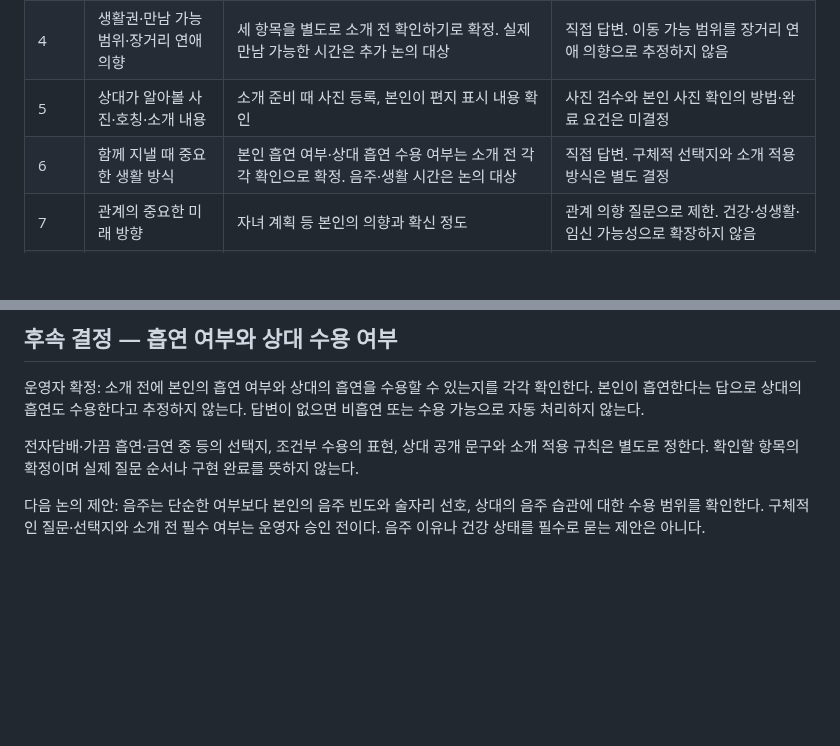
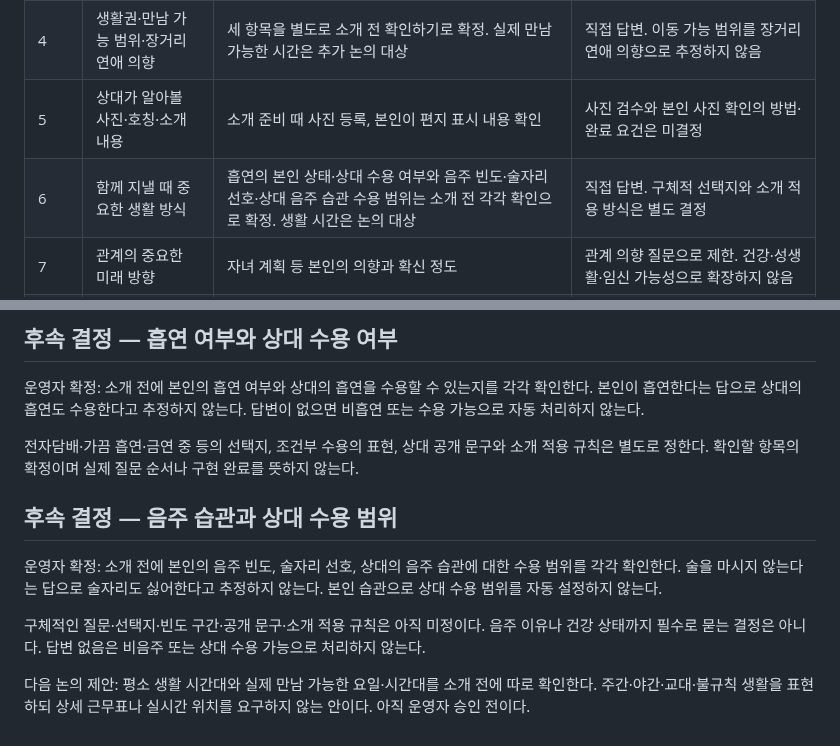
Before and after one commit to geonhee-lee0912/prologue, a Markdown page: docs/research/2026-11-01-결정사-정보수집과-소개준비.md, 2 parts joined by grey strips. Rendered like a GitHub page; blank space fills up the shorter version.

Commit message:
docs: 음주 습관과 상대 수용 범위 확인 확정

```diff
--- a/docs/research/2026-11-01-결정사-정보수집과-소개준비.md
+++ b/docs/research/2026-11-01-결정사-정보수집과-소개준비.md
@@ -32,7 +32,7 @@
 | 3 | 본인·성인 확인, 소개할 대상 범위 | 기존 필수 인증을 활용. 나이·소개 대상과 상호 희망 범위를 정함 | 인증 결과와 자기 진술 구분. 구체적인 대상 정책은 미결정 |
 | 4 | 생활권·만남 가능 범위·장거리 연애 의향 | 세 항목을 별도로 소개 전 확인하기로 확정. 실제 만남 가능한 시간은 추가 논의 대상 | 직접 답변. 이동 가능 범위를 장거리 연애 의향으로 추정하지 않음 |
 | 5 | 상대가 알아볼 사진·호칭·소개 내용 | 소개 준비 때 사진 등록, 본인이 편지 표시 내용 확인 | 사진 검수와 본인 사진 확인의 방법·완료 요건은 미결정 |
-| 6 | 함께 지낼 때 중요한 생활 방식 | 본인 흡연 여부·상대 흡연 수용 여부는 소개 전 각각 확인으로 확정. 음주·생활 시간은 논의 대상 | 직접 답변. 구체적 선택지와 소개 적용 방식은 별도 결정 |
+| 6 | 함께 지낼 때 중요한 생활 방식 | 흡연의 본인 상태·상대 수용 여부와 음주 빈도·술자리 선호·상대 음주 습관 수용 범위는 소개 전 각각 확인으로 확정. 생활 시간은 논의 대상 | 직접 답변. 구체적 선택지와 소개 적용 방식은 별도 결정 |
 | 7 | 관계의 중요한 미래 방향 | 자녀 계획 등 본인의 의향과 확신 정도 | 관계 의향 질문으로 제한. 건강·성생활·임신 가능성으로 확장하지 않음 |
 | 8 | 꼭 맞아야 하는 기준과 조율 가능한 부분 | 위 정보의 개인별 중요도를 확인. 기준이 없거나 아직 모름도 표현 가능 | 전체 사람 등급·공개 점수로 바꾸지 않음 |
 
@@ -100,4 +100,10 @@
 
 전자담배·가끔 흡연·금연 중 등의 선택지, 조건부 수용의 표현, 상대 공개 문구와 소개 적용 규칙은 별도로 정한다. 확인할 항목의 확정이며 실제 질문 순서나 구현 완료를 뜻하지 않는다.
 
-다음 논의 제안: 음주는 단순한 여부보다 본인의 음주 빈도와 술자리 선호, 상대의 음주 습관에 대한 수용 범위를 확인한다. 구체적인 질문·선택지와 소개 전 필수 여부는 운영자 승인 전이다. 음주 이유나 건강 상태를 필수로 묻는 제안은 아니다.
+## 후속 결정 — 음주 습관과 상대 수용 범위
+
+운영자 확정: 소개 전에 본인의 음주 빈도, 술자리 선호, 상대의 음주 습관에 대한 수용 범위를 각각 확인한다. 술을 마시지 않는다는 답으로 술자리도 싫어한다고 추정하지 않는다. 본인 습관으로 상대 수용 범위를 자동 설정하지 않는다.
+
+구체적인 질문·선택지·빈도 구간·공개 문구·소개 적용 규칙은 아직 미정이다. 음주 이유나 건강 상태까지 필수로 묻는 결정은 아니다. 답변 없음은 비음주 또는 상대 수용 가능으로 처리하지 않는다.
+
+다음 논의 제안: 평소 생활 시간대와 실제 만남 가능한 요일·시간대를 소개 전에 따로 확인한다. 주간·야간·교대·불규칙 생활을 표현하되 상세 근무표나 실시간 위치를 요구하지 않는 안이다. 아직 운영자 승인 전이다.
```
Also changed, not shown: HANDOFF.md (+1 -1 lines), 1 other file.
